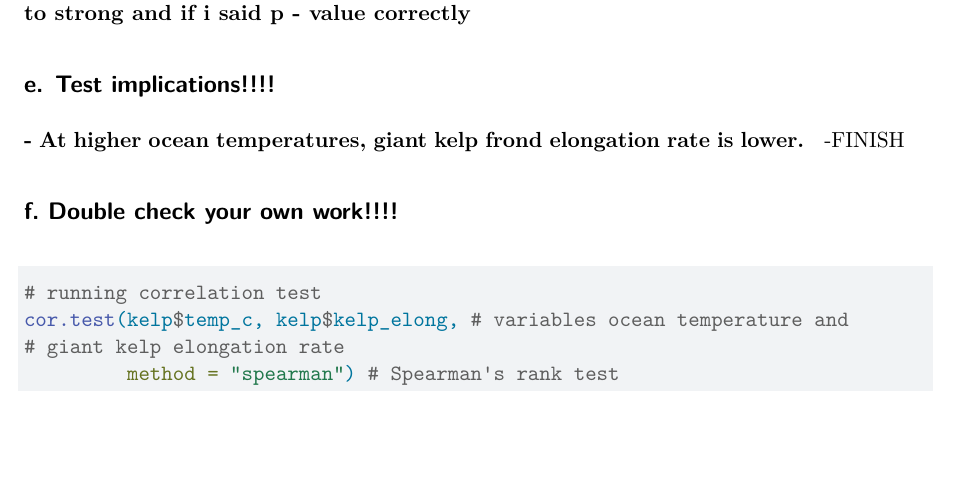
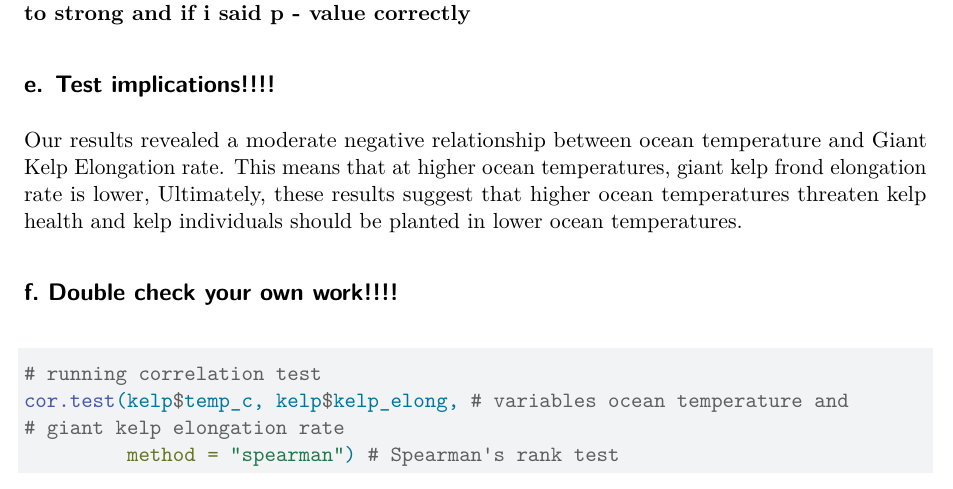
Before and after one commit to katebierwagen/ENVS-193DS_homework-03, a Quarto document (code/ENVS193DS-homework-03.qmd): part of page 5 of 9, cut so that both start at the same text. Rendered offline with R 4.5, knitr and Pandoc in place of Quarto, then LaTeX, with nearby package versions; some code elsewhere in the file could not run offline; column names are cleaned by a stand-in for the janitor package.

Commit message:
Saving code changes, answering test implications

````diff
--- a/code/ENVS193DS-homework-03.qmd
+++ b/code/ENVS193DS-homework-03.qmd
@@ -114,7 +114,7 @@ To evaluate the strength of the relationship between ocean temperature and giant
 ## e. Test implications!!!!
 
 
-**- At higher ocean temperatures, giant kelp frond elongation rate is lower. ** -FINISH
+Our results revealed a moderate negative relationship between ocean temperature and Giant Kelp Elongation rate. This means that at higher ocean temperatures, giant kelp frond elongation rate is lower, Ultimately, these results suggest that higher ocean temperatures threaten kelp health and kelp individuals should be planted in lower ocean temperatures.
 
 ## f. Double check your own work!!!!
 ```{r}
````
